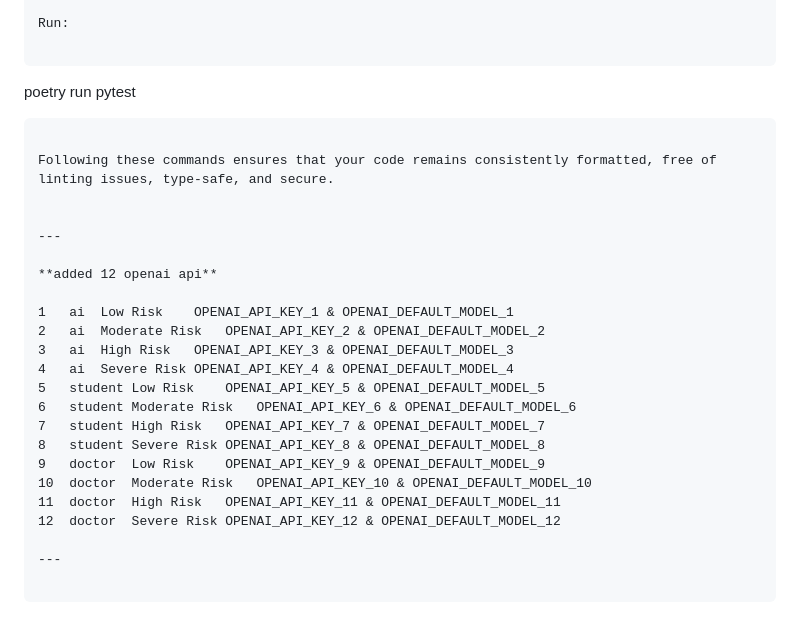
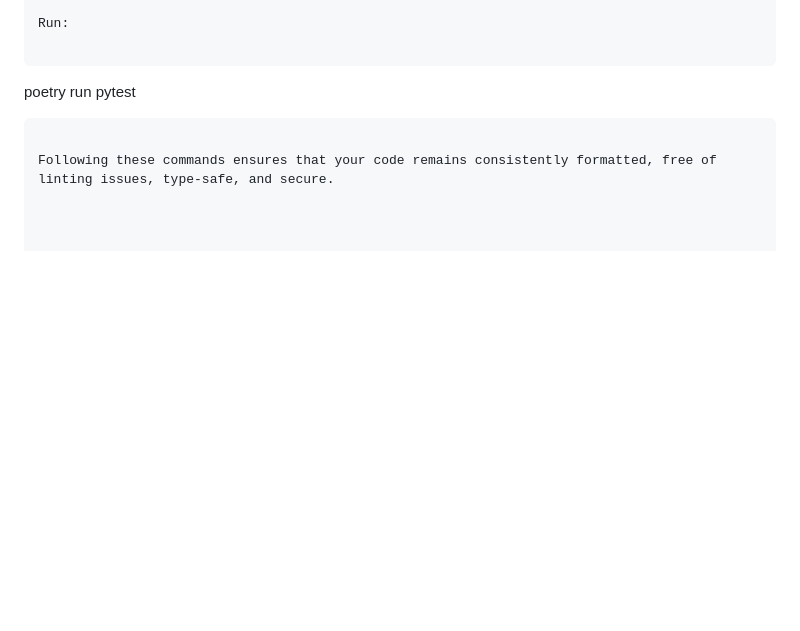
Before and after one commit to APT-Alcohol-Prevention-Training/A-P-T, a Markdown page: readme.md, the part around the change. Rendered like a GitHub page; blank space fills up the shorter version.

Commit message:
readmefix

````diff
--- a/readme.md
+++ b/readme.md
@@ -276,23 +276,3 @@ To ensure the codebase adheres to formatting standards, passes linting, type che
    ```
 
 Following these commands ensures that your code remains consistently formatted, free of linting issues, type-safe, and secure.
-
-
----
-
-**added 12 openai api**
-
-1	ai	Low Risk	OPENAI_API_KEY_1 & OPENAI_DEFAULT_MODEL_1
-2	ai	Moderate Risk	OPENAI_API_KEY_2 & OPENAI_DEFAULT_MODEL_2
-3	ai	High Risk	OPENAI_API_KEY_3 & OPENAI_DEFAULT_MODEL_3
-4	ai	Severe Risk	OPENAI_API_KEY_4 & OPENAI_DEFAULT_MODEL_4
-5	student	Low Risk	OPENAI_API_KEY_5 & OPENAI_DEFAULT_MODEL_5
-6	student	Moderate Risk	OPENAI_API_KEY_6 & OPENAI_DEFAULT_MODEL_6
-7	student	High Risk	OPENAI_API_KEY_7 & OPENAI_DEFAULT_MODEL_7
-8	student	Severe Risk	OPENAI_API_KEY_8 & OPENAI_DEFAULT_MODEL_8
-9	doctor	Low Risk	OPENAI_API_KEY_9 & OPENAI_DEFAULT_MODEL_9
-10	doctor	Moderate Risk	OPENAI_API_KEY_10 & OPENAI_DEFAULT_MODEL_10
-11	doctor	High Risk	OPENAI_API_KEY_11 & OPENAI_DEFAULT_MODEL_11
-12	doctor	Severe Risk	OPENAI_API_KEY_12 & OPENAI_DEFAULT_MODEL_12
-
----
````
